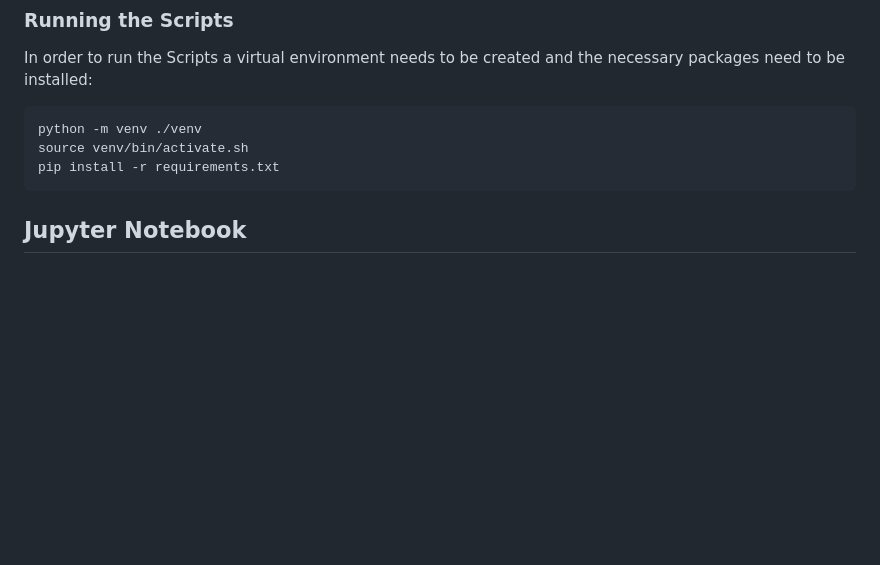
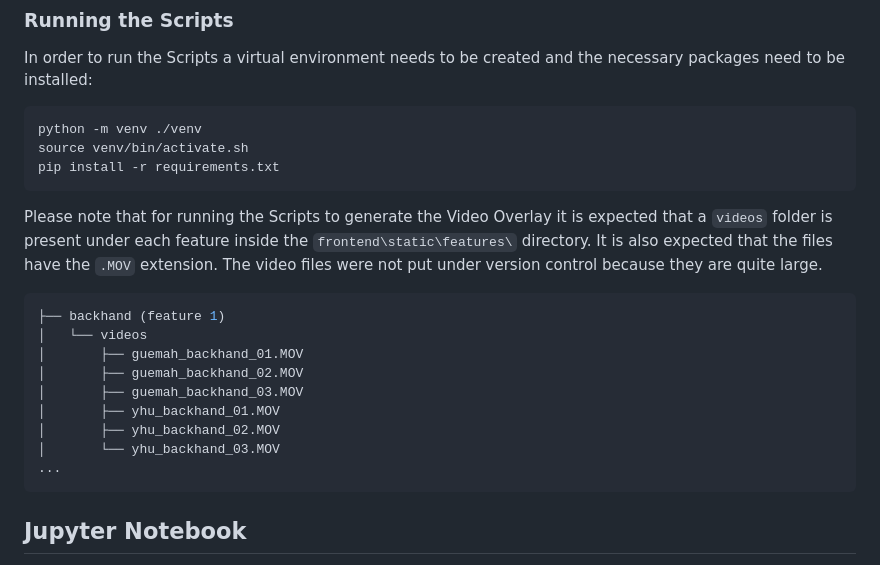
Before and after one commit to yhutter-dv/fhgr-scivi, a Markdown page: README.md, the part around the change. Drawn GitHub-style; blank space fills up the shorter version.

````diff
--- a/README.md
+++ b/README.md
@@ -28,6 +28,24 @@ necessary packages need to be installed:
 python -m venv ./venv
 source venv/bin/activate.sh
 pip install -r requirements.txt
+```
+
+Please note that for running the Scripts to generate the Video Overlay it is
+expected that a `videos` folder is present under each feature inside the
+`frontend\static\features\` directory. It is also expected that the files have
+the `.MOV` extension. The video files were not put under version control because
+they are quite large.
+
+```bash
+├── backhand (feature 1)
+│   └── videos
+│       ├── guemah_backhand_01.MOV
+│       ├── guemah_backhand_02.MOV
+│       ├── guemah_backhand_03.MOV
+│       ├── yhu_backhand_01.MOV
+│       ├── yhu_backhand_02.MOV
+│       └── yhu_backhand_03.MOV
+...
 ```
 
 ## Jupyter Notebook
````
